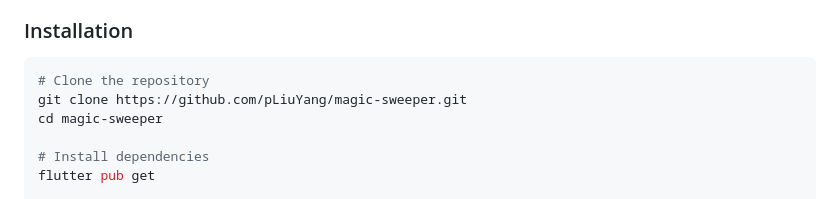
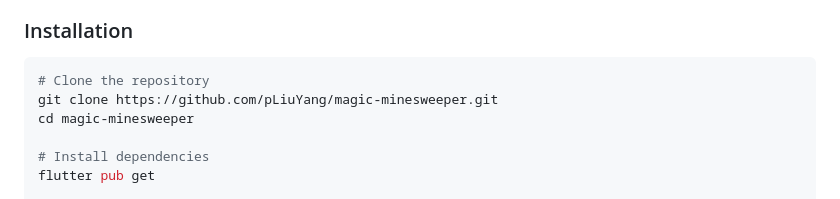
Before and after one commit to pLiuYang/magic-minesweeper, a Markdown page: README.md, the part around one of its changes. GitHub-like rendering.

````diff
--- a/README.md
+++ b/README.md
@@ -50,8 +66,8 @@ The game features a clean, modern UI with:
 
 ```bash
 # Clone the repository
-git clone https://github.com/pLiuYang/magic-sweeper.git
-cd magic-sweeper
+git clone https://github.com/pLiuYang/magic-minesweeper.git
+cd magic-minesweeper
 
 # Install dependencies
 flutter pub get
````
Also changed, not shown: other parts of README.md (+78 -32 lines).
